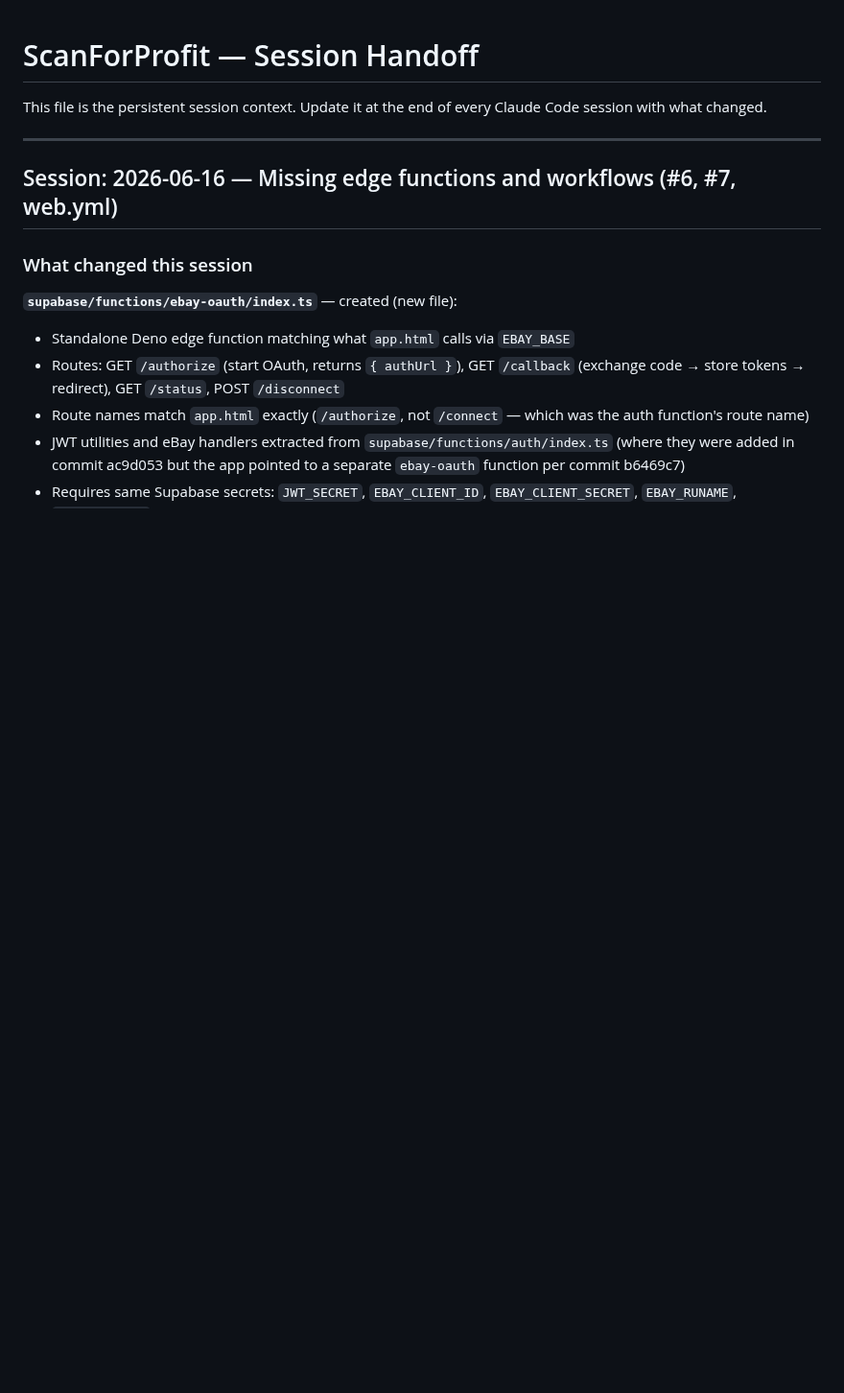
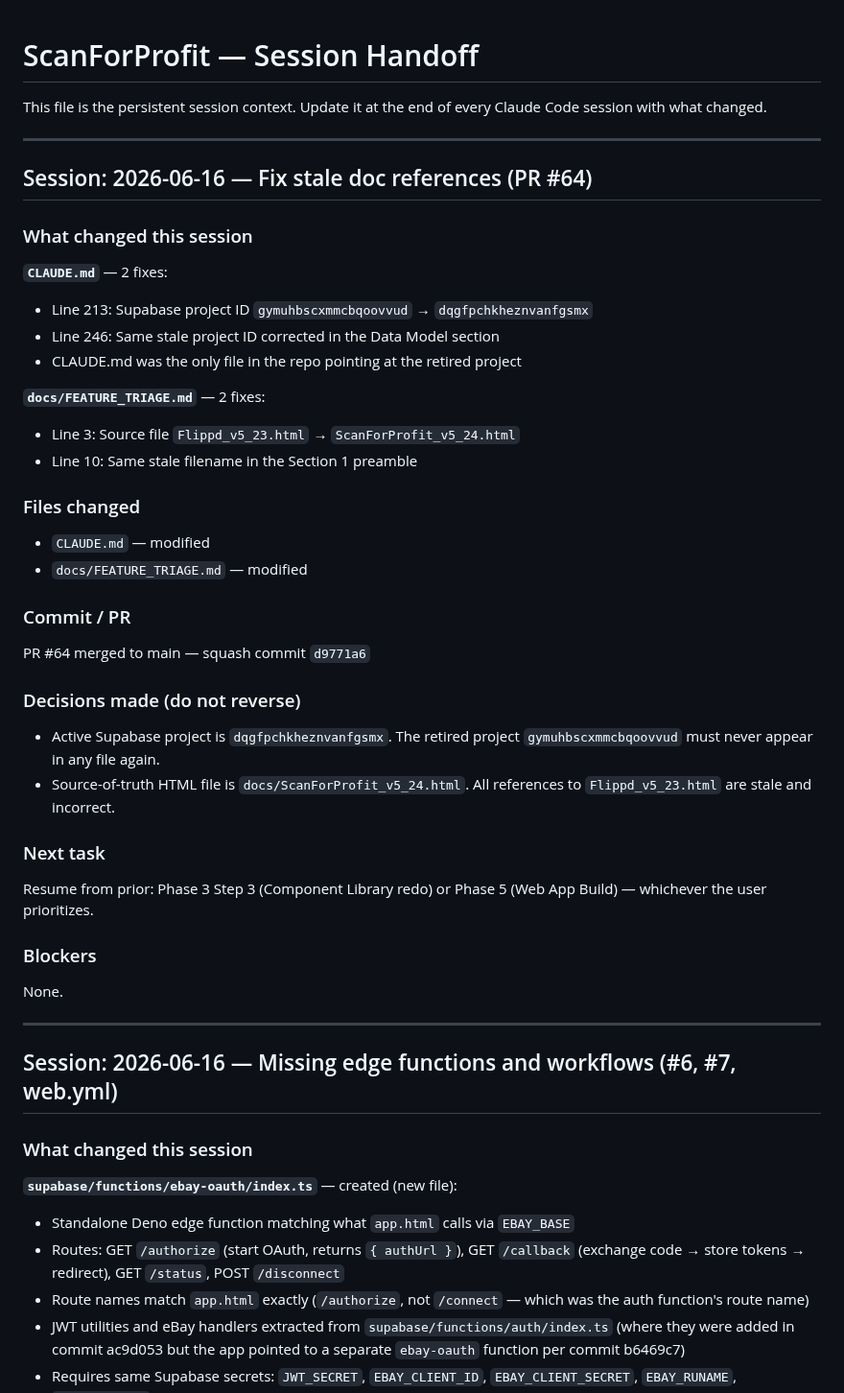
Before and after one commit to bbaker71313/flippd, a Markdown page: docs/HANDOFF.md, the part around the change. Shown at 96% size. GitHub-like rendering; blank space fills up the shorter version.

Commit message:
docs: update HANDOFF.md for 2026-06-16 doc-fix session
https://claude.ai/code/session_01H2zwzNjfZ6m7iFrFDM1H5j

```diff
--- a/docs/HANDOFF.md
+++ b/docs/HANDOFF.md
@@ -1,6 +1,38 @@
 # ScanForProfit — Session Handoff
 
 This file is the persistent session context. Update it at the end of every Claude Code session with what changed.
+
+---
+
+## Session: 2026-06-16 — Fix stale doc references (PR #64)
+
+### What changed this session
+
+**`CLAUDE.md`** — 2 fixes:
+- Line 213: Supabase project ID `gymuhbscxmmcbqoovvud` → `dqgfpchkheznvanfgsmx`
+- Line 246: Same stale project ID corrected in the Data Model section
+- CLAUDE.md was the only file in the repo pointing at the retired project
+
+**`docs/FEATURE_TRIAGE.md`** — 2 fixes:
+- Line 3: Source file `Flippd_v5_23.html` → `ScanForProfit_v5_24.html`
+- Line 10: Same stale filename in the Section 1 preamble
+
+### Files changed
+- `CLAUDE.md` — modified
+- `docs/FEATURE_TRIAGE.md` — modified
+
+### Commit / PR
+PR #64 merged to main — squash commit `d9771a6`
+
+### Decisions made (do not reverse)
+- Active Supabase project is `dqgfpchkheznvanfgsmx`. The retired project `gymuhbscxmmcbqoovvud` must never appear in any file again.
+- Source-of-truth HTML file is `docs/ScanForProfit_v5_24.html`. All references to `Flippd_v5_23.html` are stale and incorrect.
+
+### Next task
+Resume from prior: Phase 3 Step 3 (Component Library redo) or Phase 5 (Web App Build) — whichever the user prioritizes.
+
+### Blockers
+None.
 
 ---
 
```
